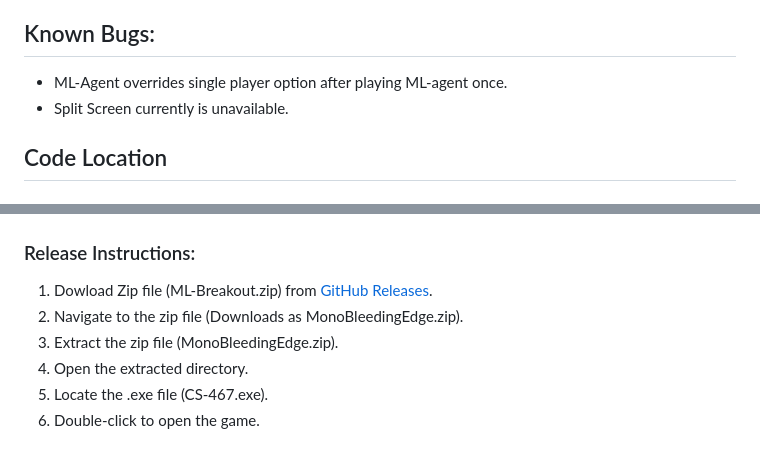
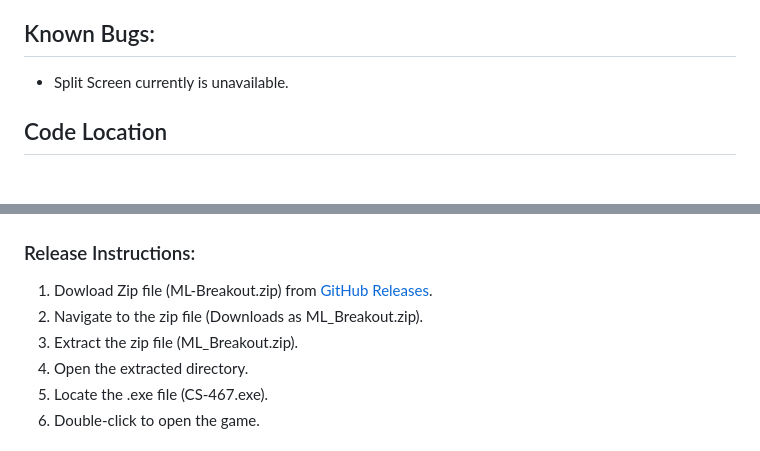
Before and after one commit to Jnorth2/CS-467, a Markdown page: README.md, 2 parts joined by grey strips. GitHub-like rendering.

```diff
--- a/README.md
+++ b/README.md
@@ -58,7 +58,6 @@ Important Requirements/Features:
 
 
 ## Known Bugs:
-- ML-Agent overrides single player option after playing ML-agent once.
 - Split Screen currently is unavailable.
 
 ## Code Location
@@ -81,8 +80,8 @@ Important Requirements/Features:
 
 ### Release Instructions:
 1. Dowload Zip file (ML-Breakout.zip) from [GitHub Releases](https://github.com/Jnorth2/CS-467/releases/tag/v1.0.0).
-2. Navigate to the zip file (Downloads as MonoBleedingEdge.zip).
-3. Extract the zip file (MonoBleedingEdge.zip).
+2. Navigate to the zip file (Downloads as ML_Breakout.zip).
+3. Extract the zip file (ML_Breakout.zip).
 4. Open the extracted directory.
 5. Locate the .exe file (CS-467.exe).
 6. Double-click to open the game.
```
